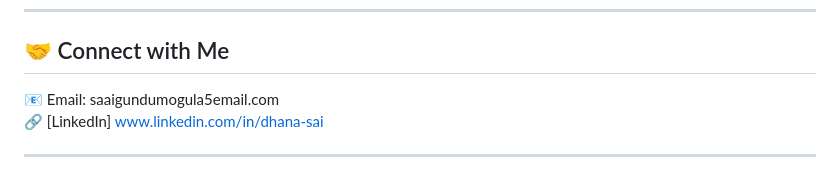
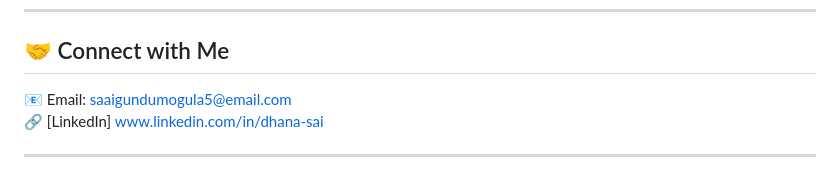
Before and after one commit to dhanasai2/job-portal-django, a Markdown page: README.md, the part around the change. GitHub-like rendering.

```diff
--- a/README.md
+++ b/README.md
@@ -120,7 +120,7 @@ This project is licensed under the **MIT License**.
 
 ## 🤝 Connect with Me
 
-📧 Email: saaigundumogula5email.com
+📧 Email: saaigundumogula5@email.com
 🔗 [LinkedIn] www.linkedin.com/in/dhana-sai
 
 ---
```
